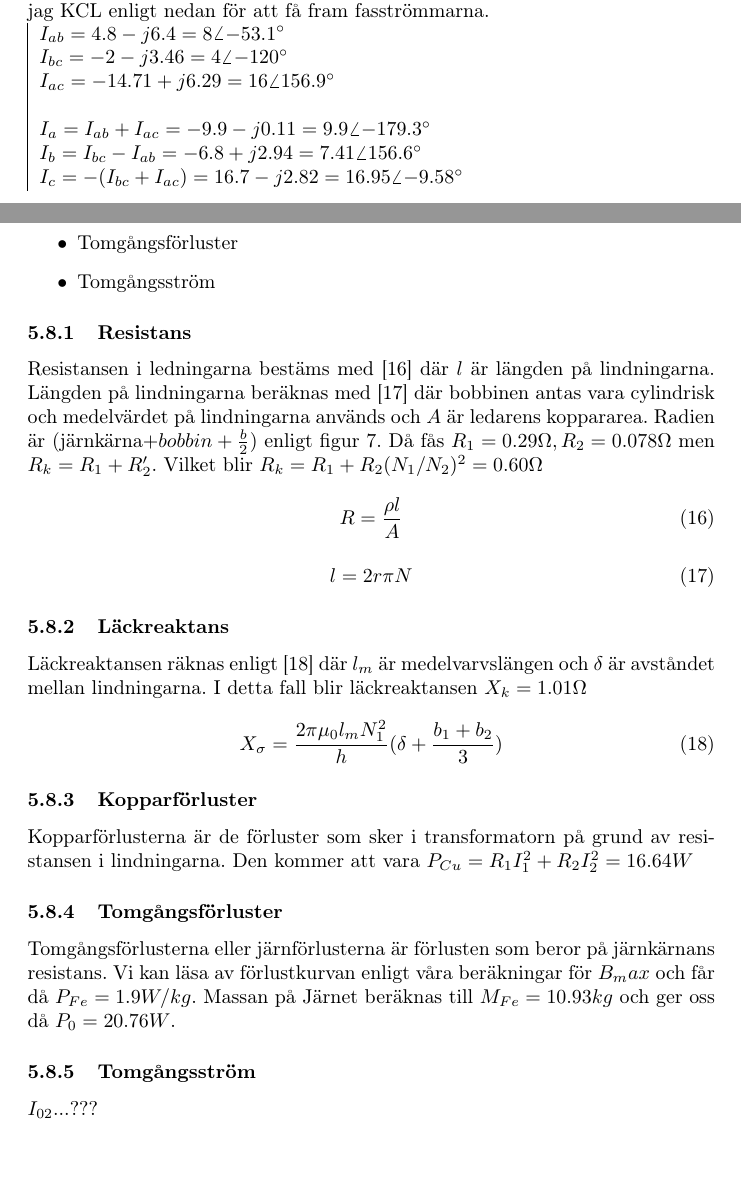
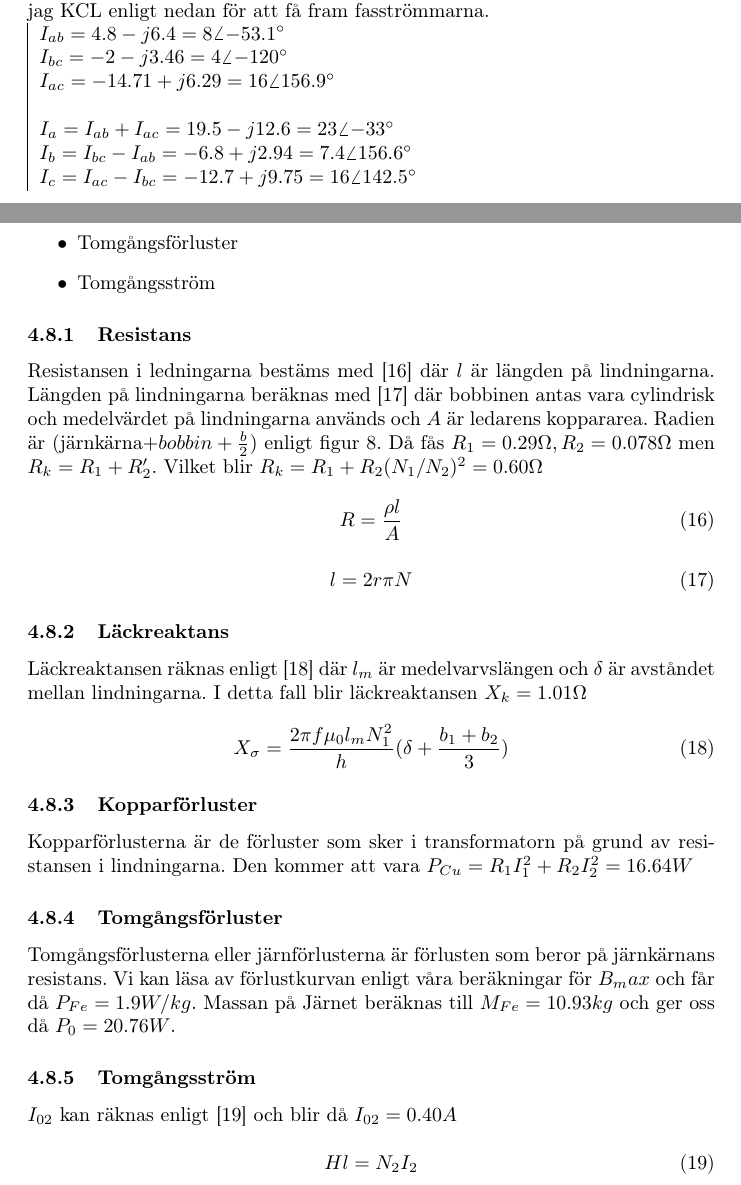
Before and after one commit to benjarn/elteknik-inl-mning-1, a LaTeX document (main.tex): two parts of pages 6 and 11 of 17 before the commit and two parts of pages 5 and 10 of 16 after it, joined at a grey line, cut so that both start at the same text. Compiled offline with pdfLaTeX.

Commit message:
Färdig och inlämnad ej Överbetyg

```diff
--- a/main.tex
+++ b/main.tex
@@ -219,7 +218,7 @@ Eftersom den reaktiva effekten för kondensatorn är större än för motorn bli
     $I_{bc}=-2-j3.46=4\angle{-120\degree}$\\
     $I_{ac}=-14.71+j6.29=16\angle{156.9\degree}$\\
     \\
-    $I_a=I_{ab}+I_{ac}=-9.9-j0.11=9.9\angle{-179.3\degree}$\\
-    $I_b=I_{bc}-I_{ab}=-6.8+j2.94=7.41\angle{156.6\degree}$\\
-    $I_c=-(I_{bc}+I_{ac})=16.7-j2.82=16.95\angle{-9.58\degree}$\\
+    $I_a=I_{ab}+I_{ac}=19.5-j12.6=23\angle{-33\degree}$\\
+    $I_b=I_{bc}-I_{ab}=-6.8+j2.94=7.4\angle{156.6\degree}$\\
+    $I_c=I_{ac}-I_{bc}=-12.7+j9.75=16\angle{142.5\degree}$\\
   \end{tabular}
@@ -422,7 +431,7 @@ Läckreaktansen räknas enligt [\ref{Xd}] där $l_m$ är medelvarvslängen och $
 I detta fall blir läckreaktansen $X_k=1.01 \ohm $
 
 \begin{equation}
-  X_\sigma = \frac{2 \pi \mu_0 l_m N_1^2}{h} (\delta + \frac{b_1 + b_2}{3})
+  X_\sigma = \frac{2 \pi f \mu_0 l_m N_1^2}{h} (\delta + \frac{b_1 + b_2}{3})
   \label{Xd}
 \end{equation}
 
@@ -441,7 +450,12 @@ Massan på Järnet beräknas till $M_{Fe}= 10.93 kg$ och ger oss då $P_0=20.76
 % \end{equation}
 
 \subsubsection{Tomgångsström}
-$I_{02}$...???
+$I_{02}$ kan räknas enligt [\ref{Heff}] och blir då $I_{02} = 0.40 A$
+
+\begin{equation}
+  H l = N_2 I_2
+  \label{Heff}
+\end{equation}
 
 \subsection{i}
 Jämför värdena $R_k,X_k,P_0,I_0$ med praktiska värden från ett kortsutningsprov och ett tomgångsprov.
```
Also changed, not shown: code/main.m (+7 -5 lines), img/osymmetrisk-last1.jpg, img/visardb.jpg (added), main.tex (23 more changed lines).
